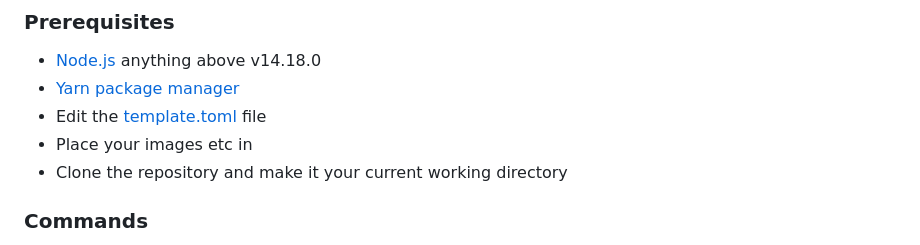
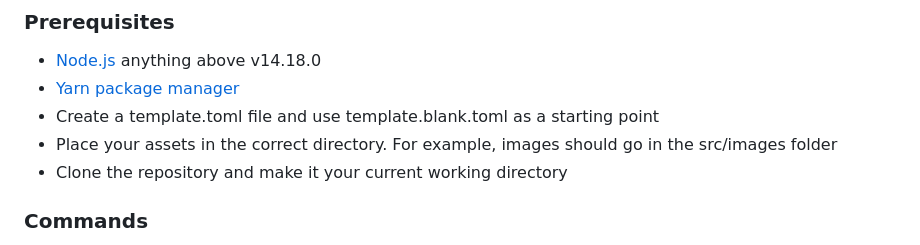
Before and after one commit to Officialstrike/solelink, a Markdown page: README.md, the part around the change. GitHub-like rendering.

Commit message:
docs: specify to create template.toml and use template.blank.toml as a starting point
related: 60c4d219f7d90aee116d2cf4fa167c536d04883e

```diff
--- a/README.md
+++ b/README.md
@@ -29,8 +29,8 @@
 ### Prerequisites
 - [Node.js](https://nodejs.org/en/download/) anything above v14.18.0
 - [Yarn package manager](https://yarnpkg.com/getting-started/install)
-- Edit the [template.toml](template.toml) file
-- Place your images etc in
+- Create a template.toml file and use template.blank.toml as a starting point
+- Place your assets in the correct directory. For example, images should go in the src/images folder
 - Clone the repository and make it your current working directory
 
 ### Commands
```
Also changed, not shown: docs/introduction.md (+1 -1 lines).
